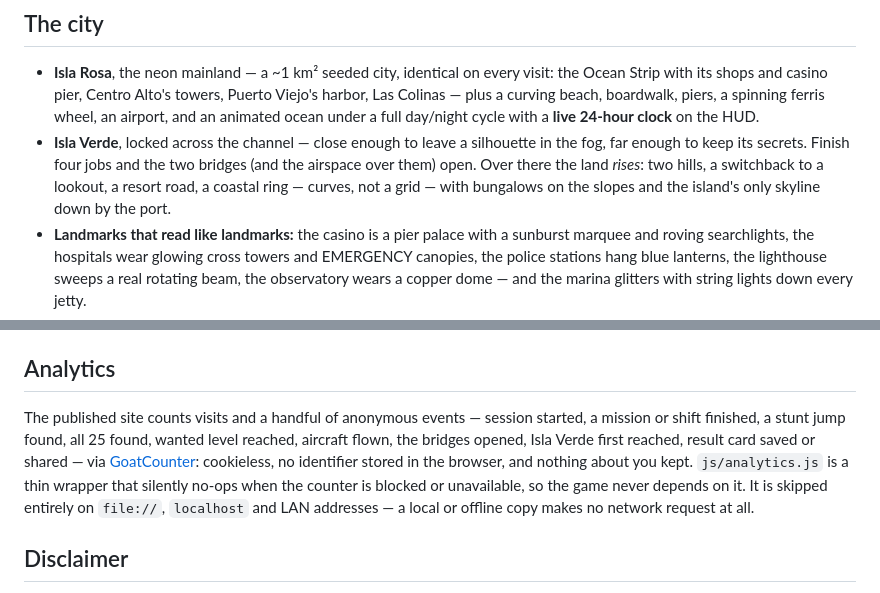
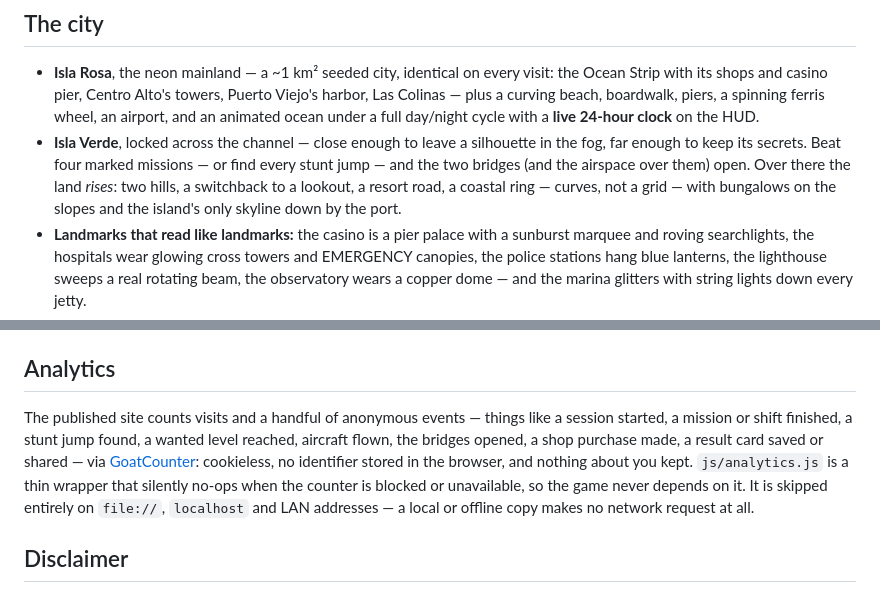
Before and after one commit to galbenyosef/neon-mayhem, a Markdown page: README.md, 2 parts joined by grey strips. GitHub-like rendering.

Commit message:
the README stops calling missions jobs
Two accuracy fixes from the audit. The bridge gate counts marked
missions (races, couriers, rampages) — the shifts the game itself
calls jobs never counted — and the stunt-jump sweep has always been
the other key, so the sentence now names both honestly. And the
analytics list reads as examples ("things like…") instead of a
complete inventory the shop and job trackers had quietly outgrown.

Co-Authored-By: Claude Fable 5 <noreply@anthropic.com>
Claude-Session: https://claude.ai/code/session_0136w5ENGjhtzwCNovTuDMM4

```diff
--- a/README.md
+++ b/README.md
@@ -15,7 +15,7 @@ A free, fan-made, browser-playable open-world tribute inspired by Grand Theft Au
 ## The city
 
 - **Isla Rosa**, the neon mainland — a ~1 km² seeded city, identical on every visit: the Ocean Strip with its shops and casino pier, Centro Alto's towers, Puerto Viejo's harbor, Las Colinas — plus a curving beach, boardwalk, piers, a spinning ferris wheel, an airport, and an animated ocean under a full day/night cycle with a **live 24-hour clock** on the HUD.
-- **Isla Verde**, locked across the channel — close enough to leave a silhouette in the fog, far enough to keep its secrets. Finish four jobs and the two bridges (and the airspace over them) open. Over there the land *rises*: two hills, a switchback to a lookout, a resort road, a coastal ring — curves, not a grid — with bungalows on the slopes and the island's only skyline down by the port.
+- **Isla Verde**, locked across the channel — close enough to leave a silhouette in the fog, far enough to keep its secrets. Beat four marked missions — or find every stunt jump — and the two bridges (and the airspace over them) open. Over there the land *rises*: two hills, a switchback to a lookout, a resort road, a coastal ring — curves, not a grid — with bungalows on the slopes and the island's only skyline down by the port.
 - **Landmarks that read like landmarks:** the casino is a pier palace with a sunburst marquee and roving searchlights, the hospitals wear glowing cross towers and EMERGENCY canopies, the police stations hang blue lanterns, the lighthouse sweeps a real rotating beam, the observatory wears a copper dome — and the marina glitters with string lights down every jetty.
 - The world is alive around you: jackable traffic, pedestrians, parked cars, all simulated in a bubble that follows the player. Crossing a bridge changes the traffic stock around you as well as the scenery.
 
@@ -92,7 +92,7 @@ Plain non-module scripts sharing globals, loaded in dependency order — runs fr
 
 ## Analytics
 
-The published site counts visits and a handful of anonymous events — session started, a mission or shift finished, a stunt jump found, all 25 found, wanted level reached, aircraft flown, the bridges opened, Isla Verde first reached, result card saved or shared — via [GoatCounter](https://www.goatcounter.com/): cookieless, no identifier stored in the browser, and nothing about you kept. `js/analytics.js` is a thin wrapper that silently no-ops when the counter is blocked or unavailable, so the game never depends on it. It is skipped entirely on `file://`, `localhost` and LAN addresses — a local or offline copy makes no network request at all.
+The published site counts visits and a handful of anonymous events — things like a session started, a mission or shift finished, a stunt jump found, a wanted level reached, aircraft flown, the bridges opened, a shop purchase made, a result card saved or shared — via [GoatCounter](https://www.goatcounter.com/): cookieless, no identifier stored in the browser, and nothing about you kept. `js/analytics.js` is a thin wrapper that silently no-ops when the counter is blocked or unavailable, so the game never depends on it. It is skipped entirely on `file://`, `localhost` and LAN addresses — a local or offline copy makes no network request at all.
 
 ## Disclaimer
 
```
